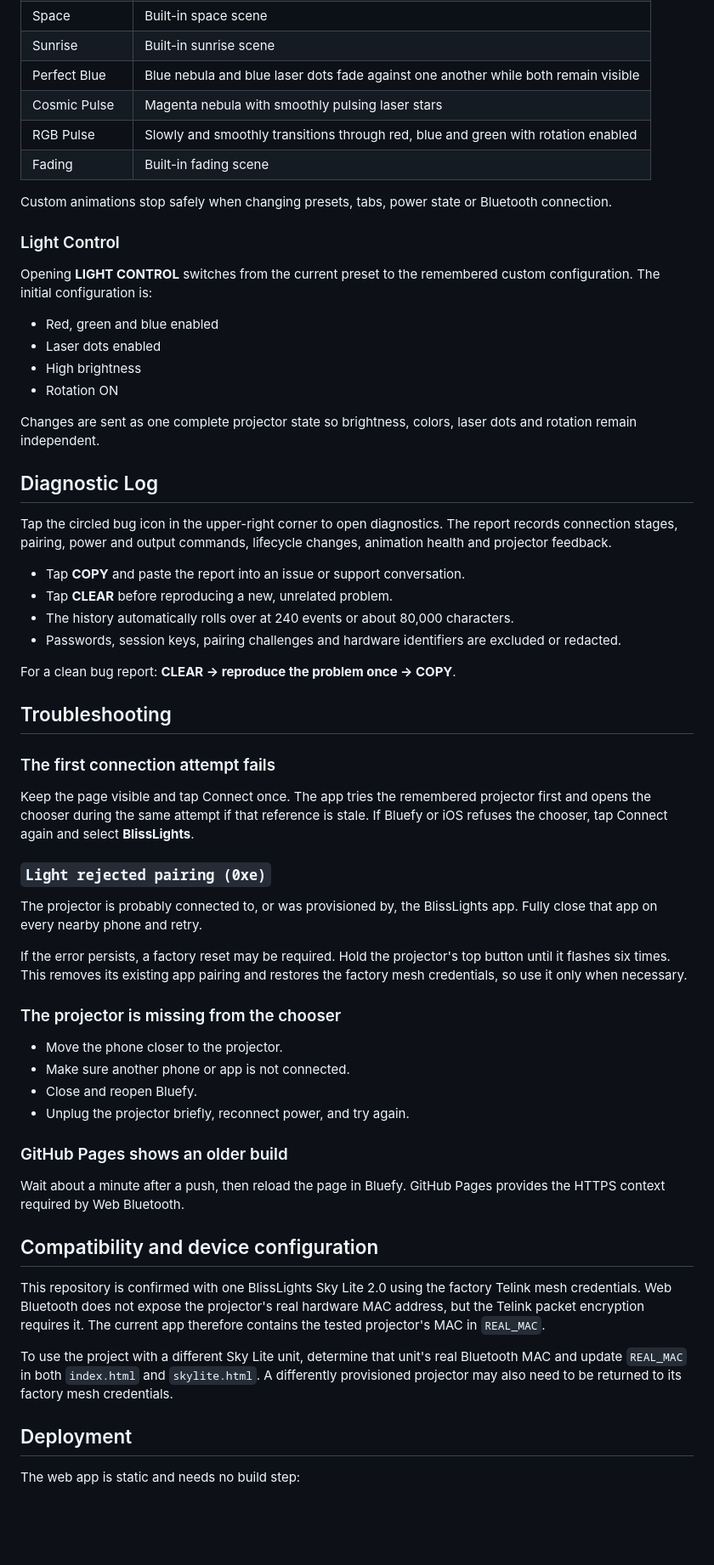
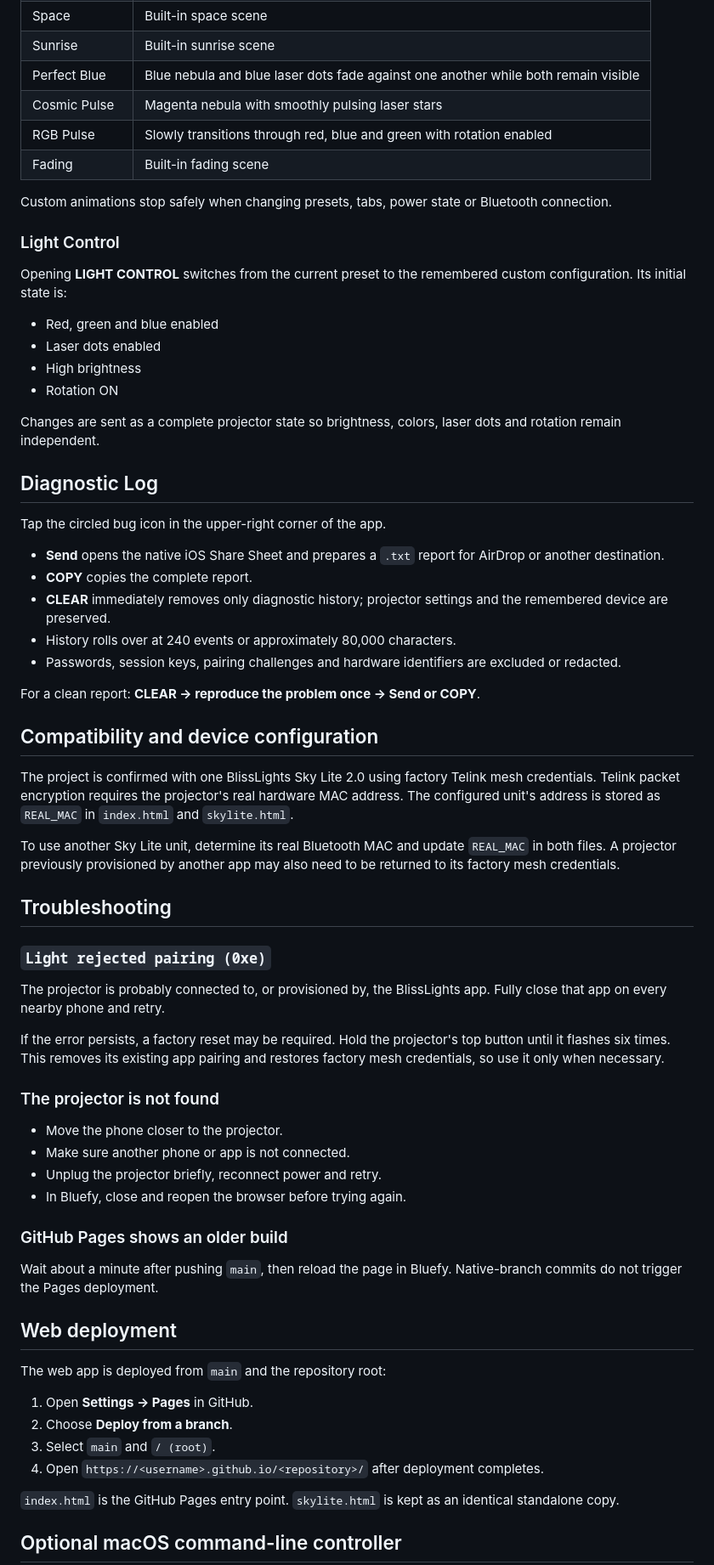
Before and after one commit to kitchenzky/skylite-remote, a Markdown page: README.md, the part around one of its changes. Shown at 85% size. GitHub-like rendering; blank space fills up the shorter version.

Commit message:
Document web and native app editions

```diff
--- a/README.md
+++ b/README.md
@@ -51,63 +119,69 @@ Open the live app in Bluefy, use the Share menu, and choose **Add to Home Screen
 | Sunrise | Built-in sunrise scene |
 | Perfect Blue | Blue nebula and blue laser dots fade against one another while both remain visible |
 | Cosmic Pulse | Magenta nebula with smoothly pulsing laser stars |
-| RGB Pulse | Slowly and smoothly transitions through red, blue and green with rotation enabled |
+| RGB Pulse | Slowly transitions through red, blue and green with rotation enabled |
 | Fading | Built-in fading scene |
 
 Custom animations stop safely when changing presets, tabs, power state or Bluetooth connection.
 
 ### Light Control
 
-Opening **LIGHT CONTROL** switches from the current preset to the remembered custom configuration. The initial configuration is:
+Opening **LIGHT CONTROL** switches from the current preset to the remembered custom configuration. Its initial state is:
 
 - Red, green and blue enabled
 - Laser dots enabled
 - High brightness
 - Rotation ON
 
-Changes are sent as one complete projector state so brightness, colors, laser dots and rotation remain independent.
+Changes are sent as a complete projector state so brightness, colors, laser dots and rotation remain independent.
 
 ## Diagnostic Log
 
-Tap the circled bug icon in the upper-right corner to open diagnostics. The report records connection stages, pairing, power and output commands, lifecycle changes, animation health and projector feedback.
+Tap the circled bug icon in the upper-right corner of the app.
 
-- Tap **COPY** and paste the report into an issue or support conversation.
-- Tap **CLEAR** before reproducing a new, unrelated problem.
-- The history automatically rolls over at 240 events or about 80,000 characters.
+- **Send** opens the native iOS Share Sheet and prepares a `.txt` report for AirDrop or another destination.
+- **COPY** copies the complete report.
+- **CLEAR** immediately removes only diagnostic history; projector settings and the remembered device are preserved.
+- History rolls over at 240 events or approximately 80,000 characters.
 - Passwords, session keys, pairing challenges and hardware identifiers are excluded or redacted.
 
-For a clean bug report: **CLEAR → reproduce the problem once → COPY**.
+For a clean report: **CLEAR → reproduce the problem once → Send or COPY**.
+
+## Compatibility and device configuration
+
+The project is confirmed with one BlissLights Sky Lite 2.0 using factory Telink mesh credentials. Telink packet encryption requires the projector's real hardware MAC address. The configured unit's address is stored as `REAL_MAC` in `index.html` and `skylite.html`.
+
+To use another Sky Lite unit, determine its real Bluetooth MAC and update `REAL_MAC` in both files. A projector previously provisioned by another app may also need to be returned to its factory mesh credentials.
 
 ## Troubleshooting
 
-### The first connection attempt fails
-
-Keep the page visible and tap Connect once. The app tries the remembered projector first and opens the chooser during the same attempt if that reference is stale. If Bluefy or iOS refuses the chooser, tap Connect again and select **BlissLights**.
-
 ### `Light rejected pairing (0xe)`
 
-The projector is probably connected to, or was provisioned by, the BlissLights app. Fully close that app on every nearby phone and retry.
+The projector is probably connected to, or provisioned by, the BlissLights app. Fully close that app on every nearby phone and retry.
 
-If the error persists, a factory reset may be required. Hold the projector's top button until it flashes six times. This removes its existing app pairing and restores the factory mesh credentials, so use it only when necessary.
+If the error persists, a factory reset may be required. Hold the projector's top button until it flashes six times. This removes its existing app pairing and restores factory mesh credentials, so use it only when necessary.
 
-### The projector is missing from the chooser
+### The projector is not found
 
 - Move the phone closer to the projector.
 - Make sure another phone or app is not connected.
-- Close and reopen Bluefy.
-- Unplug the projector briefly, reconnect power, and try again.
+- Unplug the projector briefly, reconnect power and retry.
+- In Bluefy, close and reopen the browser before trying again.
 
 ### GitHub Pages shows an older build
 
-Wait about a minute after a push, then reload the page in Bluefy. GitHub Pages provides the HTTPS context required by Web Bluetooth.
+Wait about a minute after pushing `main`, then reload the page in Bluefy. Native-branch commits do not trigger the Pages deployment.
 
-## Compatibility and device configuration
+## Web deployment
 
-This repository is confirmed with one BlissLights Sky Lite 2.0 using the factory Telink mesh credentials. Web Bluetooth does not expose the projector's real hardware MAC address, but the Telink packet encryption requires it. The current app therefore contains the tested projector's MAC in `REAL_MAC`.
+The web app is deployed from `main` and the repository root:
 
-To use the project with a different Sky Lite unit, determine that unit's real Bluetooth MAC and update `REAL_MAC` in both `index.html` and `skylite.html`. A differently provisioned projector may also need to be returned to its factory mesh credentials.
+1. Open **Settings → Pages** in GitHub.
+2. Choose **Deploy from a branch**.
+3. Select `main` and `/ (root)`.
+4. Open `https://<username>.github.io/<repository>/` after deployment completes.
 
-## Deployment
+`index.html` is the GitHub Pages entry point. `skylite.html` is kept as an identical standalone copy.
 
-The web app is static and needs no build step:
+## Optional macOS command-line controller
 
```
Also changed, not shown: other parts of README.md (+105 -52 lines).
